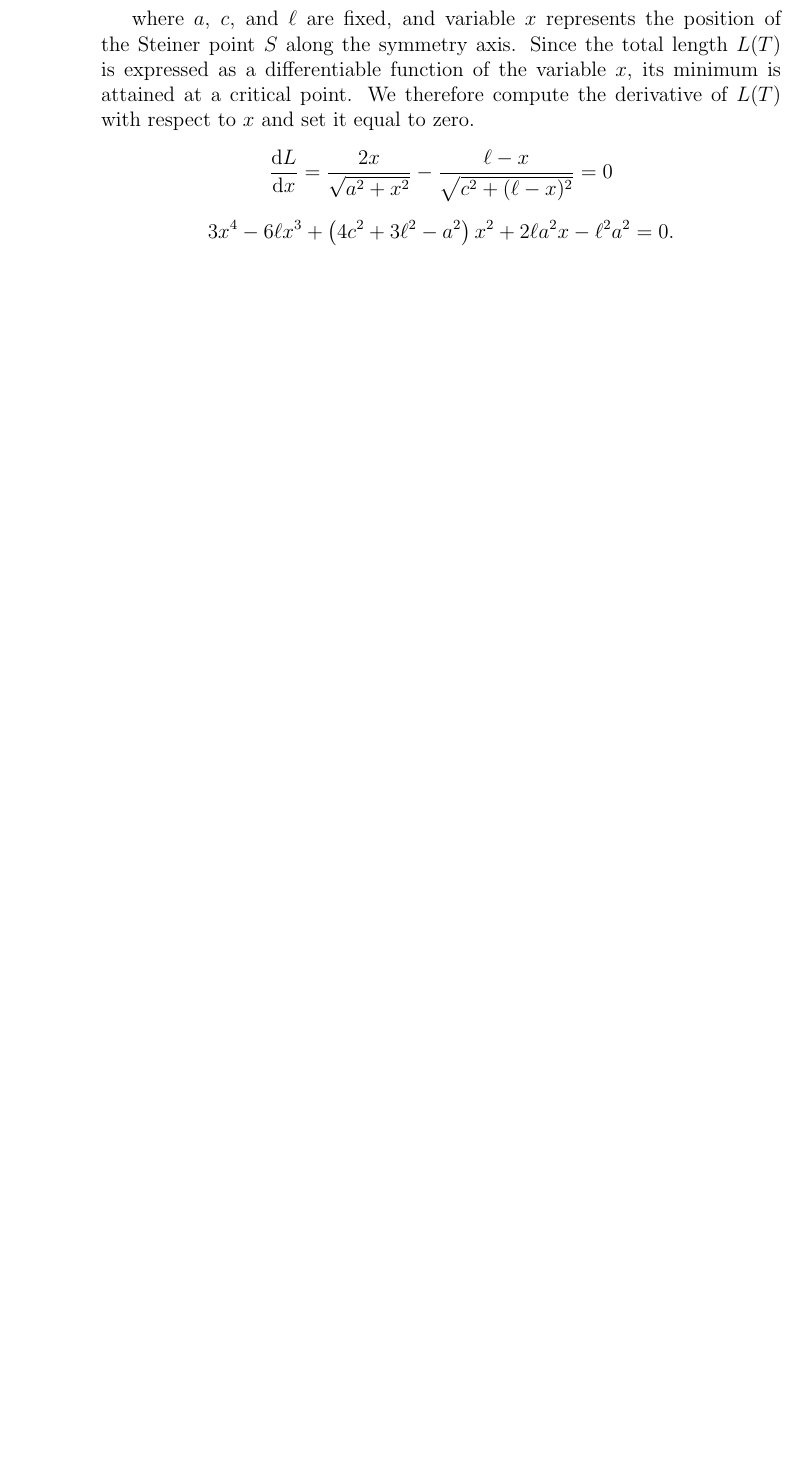
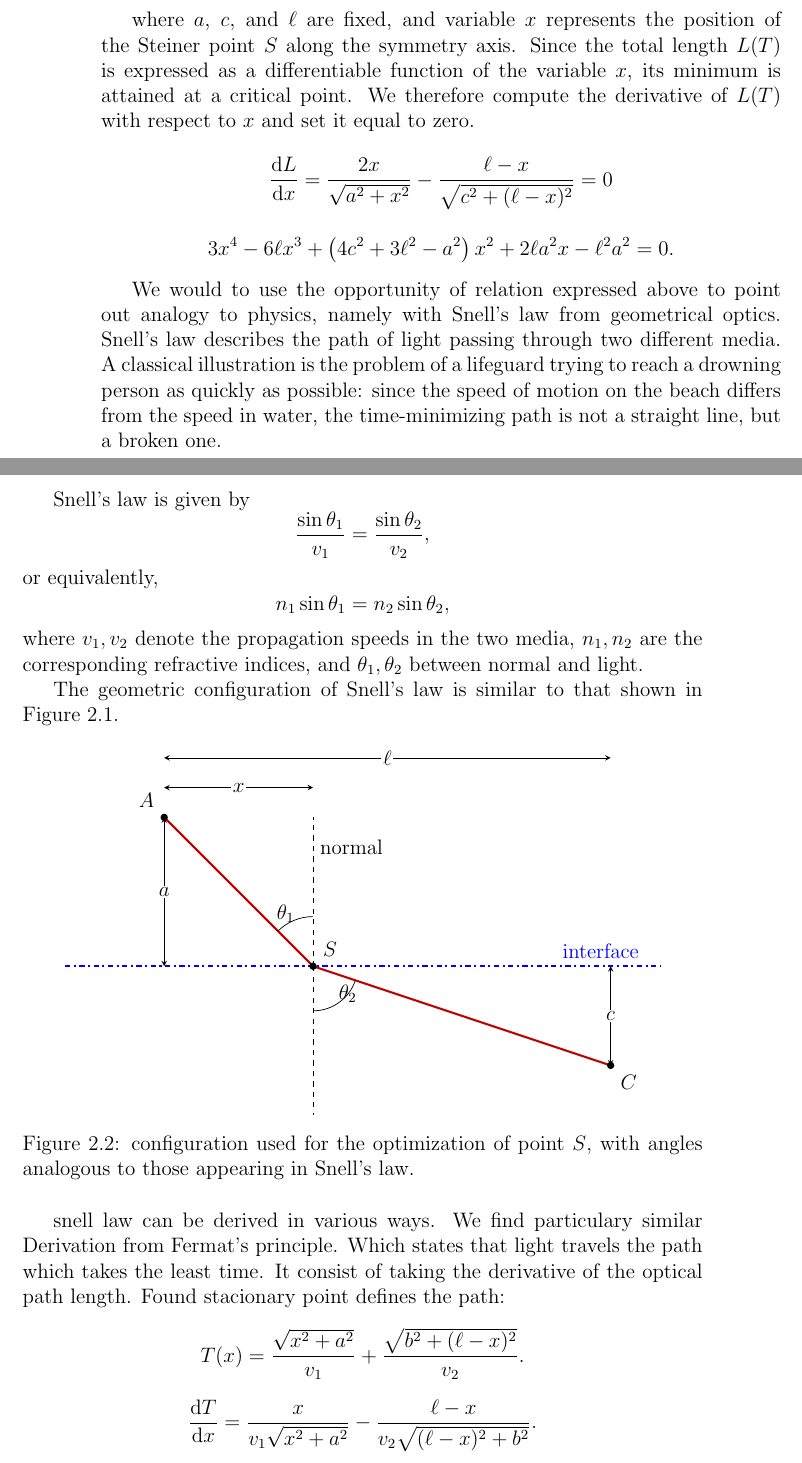
Before and after one commit to alexmarek2002/bakalarskapraca, a LaTeX thesis (Spisy/spis1.tex): part of page 18 of 26 before the commit and two parts of pages 18 and 19 of 28 after it, the two joined at a grey line, cut so that both start at the same text, the shorter picture padded with empty space. Compiled offline with pdfLaTeX.

Commit message:
podobnost so Snellovym zakonom

```diff
--- a/Spisy/spis1.tex
+++ b/Spisy/spis1.tex
@@ -544,3 +544,86 @@
 			= 0 .
 		\end{equation*}
 
+	We would to use the opportunity of relation expressed above to point out analogy to physics, namely with Snell's law from geometrical optics. Snell's law describes the path of light passing through two different media. A classical illustration is the problem of a lifeguard trying to reach a drowning person as quickly as possible: since the speed of motion on the beach differs from the speed in water, the time-minimizing path is not a straight line, but a broken one.
+
+	Snell's law is given by
+	\[
+	\frac{\sin \theta_1}{v_1}=\frac{\sin \theta_2}{v_2},
+	\]
+	or equivalently,
+	\[
+	n_1 \sin \theta_1 = n_2 \sin \theta_2,
+	\]
+	where \(v_1, v_2\) denote the propagation speeds in the two media, \(n_1, n_2\) are the corresponding refractive indices, and \(\theta_1, \theta_2\) between normal and light.
+
+	The geometric configuration of Snell's law is similar to that shown in Figure~\ref{fig:Sopt}.
+
+	\begin{figure}[ht]
+		\centering
+		\begin{tikzpicture}[
+			>=stealth,
+			point/.style={circle,fill=black,inner sep=1.5pt},
+			axis/.style={black, line width=1.2pt},
+			pathred/.style={red!75!black, line width=1.2pt}
+			]
+
+			% --- body ---
+			\coordinate (S) at (0,0);
+			\coordinate (A) at (-3,3);
+			\coordinate (C) at (6,-2);
+			\coordinate (N1) at (0,3);
+			\coordinate (N2) at (0,-3);
+
+			% --- interface ---
+			\draw[axis,dash dot,blue] (-5,0) -- (7,0)
+			node[pos=0.9, above] {interface};
+
+			% --- normal ---
+			\draw[dashed] (S) -- (N1)
+			node[pos=0.8, right] {normal};
+			\draw[dashed] (S) -- (N2);
+
+			% --- path ---
+			\draw[pathred] (A) -- (S) -- (C);
+
+			% --- points ---
+			\node[point,label=above right:$S$] at (S) {};
+			\node[point,label=above left:$A$] at (A) {};
+			\node[point,label=below right:$C$] at (C) {};
+
+			% --- distances ---
+			\draw[<->] (-3,0) -- (-3,3)
+			node[midway,fill=white,inner sep=1pt] {$a$};
+
+			\draw[<->] (6,0) -- (6,-2)
+			node[midway,fill=white,inner sep=1pt] {$c$};
+
+			\draw[<->] (-3,3.6) -- (0,3.6)
+			node[midway,fill=white,inner sep=1pt] {$x$};
+
+			\draw[<->] (-3,4.2) -- (6,4.2)
+			node[midway,fill=white,inner sep=1pt] {$\ell$};
+
+			% --- angles ---
+			\draw (0,1.0) arc[start angle=90,end angle=135,radius=1.0];
+			\node at (-0.55,1.05) {$\theta_1$};
+
+			\draw (0,-0.9) arc[start angle=270,end angle=341.6,radius=0.9];
+			\node at (0.7,-0.55) {$\theta_2$};
+
+		\end{tikzpicture}
+		\caption{configuration used for the optimization of point \(S\), with angles analogous to those appearing in Snell's law.}
+		\label{fig:Snell}
+	\end{figure}
+
+		snell law can be derived in various ways. We find particulary similar Derivation from Fermat's principle. Which states that light travels the path which takes the least time.
+		It consist of taking the derivative of the optical path length. Found stacionary point defines the path:
+		\[
+		T(x)=\frac{\sqrt{x^2+a^2}}{v_1}+\frac{\sqrt{b^2+(\ell-x)^2}}{v_2}.
+		\]
+		\[
+		\frac{\mathrm d T}{\mathrm d x}
+		=
+		\frac{x}{v_1\sqrt{x^2+a^2}}
+		-
+		\frac{\ell-x}{v_2\sqrt{(\ell-x)^2+b^2}}.
```
Also changed, not shown: Spisy/spis1.tex (24 more changed lines).
